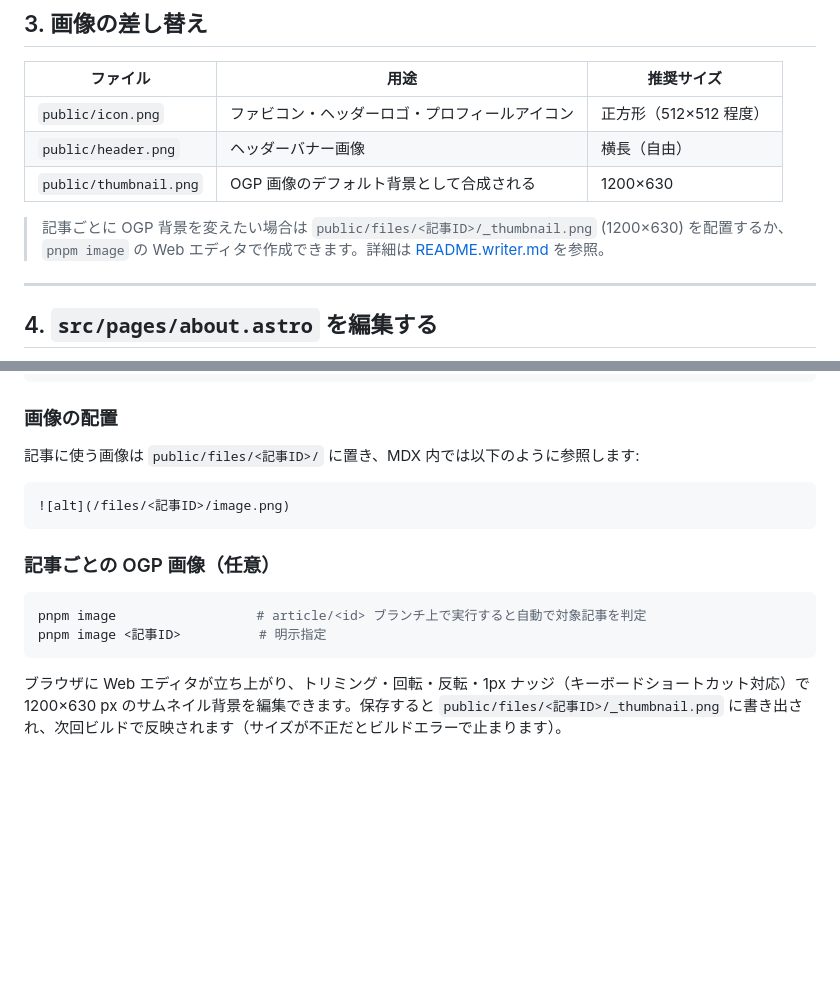
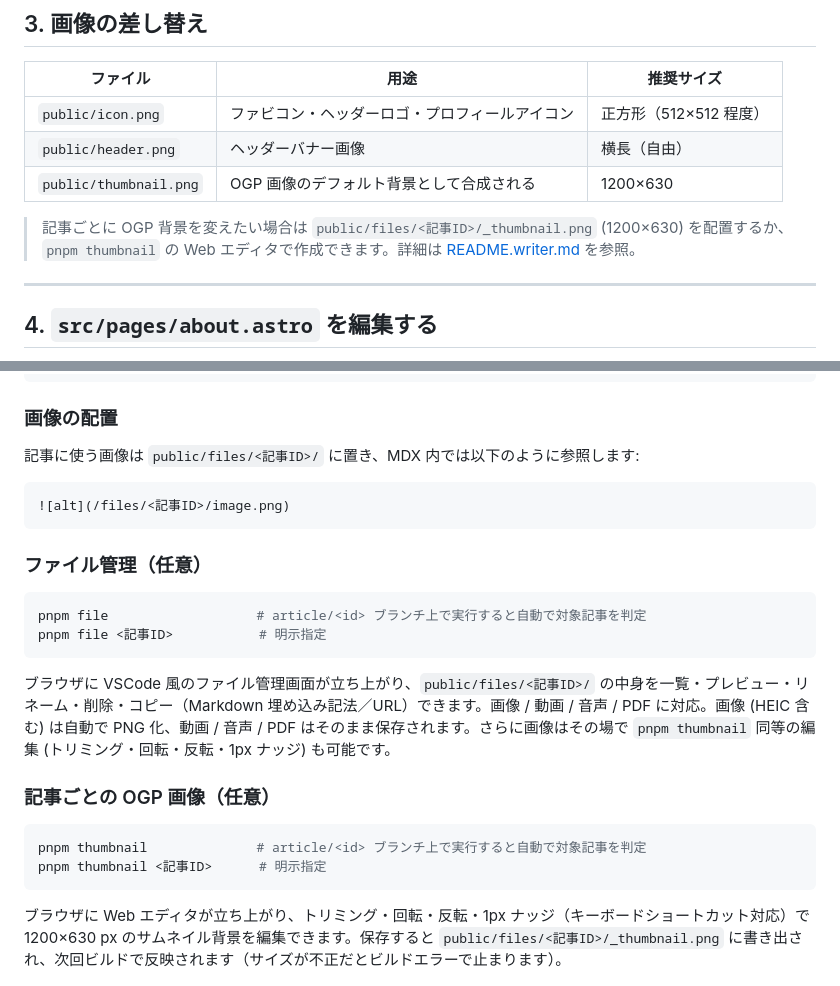
Before and after one commit to otoneko1102/static-blog, a Markdown page: README.dev.md, 2 parts joined by grey strips. Drawn GitHub-style; blank space fills up the shorter version.

````diff
--- a/README.dev.md
+++ b/README.dev.md
@@ -71,7 +71,7 @@ GitHub Pages でカスタムドメインを使う場合はドメインを書き
 | `public/header.png` | ヘッダーバナー画像 | 横長（自由） |
 | `public/thumbnail.png` | OGP 画像のデフォルト背景として合成される | 1200×630 |
 
-> 記事ごとに OGP 背景を変えたい場合は `public/files/<記事ID>/_thumbnail.png` (1200×630) を配置するか、`pnpm image` の Web エディタで作成できます。詳細は [README.writer.md](./README.writer.md#サムネイルogp画像のカスタマイズ) を参照。
+> 記事ごとに OGP 背景を変えたい場合は `public/files/<記事ID>/_thumbnail.png` (1200×630) を配置するか、`pnpm thumbnail` の Web エディタで作成できます。詳細は [README.writer.md](./README.writer.md#サムネイルogp画像のカスタマイズ) を参照。
 
 ---
 
@@ -141,11 +141,20 @@ hidden: false                   # 一覧・RSS から非表示
 ![alt](/files/<記事ID>/image.png)
 ```
 
+### ファイル管理（任意）
+
+```bash
+pnpm file                   # article/<id> ブランチ上で実行すると自動で対象記事を判定
+pnpm file <記事ID>           # 明示指定
+```
+
+ブラウザに VSCode 風のファイル管理画面が立ち上がり、`public/files/<記事ID>/` の中身を一覧・プレビュー・リネーム・削除・コピー（Markdown 埋め込み記法／URL）できます。画像 / 動画 / 音声 / PDF に対応。画像 (HEIC 含む) は自動で PNG 化、動画 / 音声 / PDF はそのまま保存されます。さらに画像はその場で `pnpm thumbnail` 同等の編集 (トリミング・回転・反転・1px ナッジ) も可能です。
+
 ### 記事ごとの OGP 画像（任意）
 
 ```bash
-pnpm image                  # article/<id> ブランチ上で実行すると自動で対象記事を判定
-pnpm image <記事ID>          # 明示指定
+pnpm thumbnail              # article/<id> ブランチ上で実行すると自動で対象記事を判定
+pnpm thumbnail <記事ID>      # 明示指定
 ```
 
 ブラウザに Web エディタが立ち上がり、トリミング・回転・反転・1px ナッジ（キーボードショートカット対応）で 1200×630 px のサムネイル背景を編集できます。保存すると `public/files/<記事ID>/_thumbnail.png` に書き出され、次回ビルドで反映されます（サイズが不正だとビルドエラーで止まります）。
````
Also changed, not shown: README.writer.md (+42 -2 lines).
